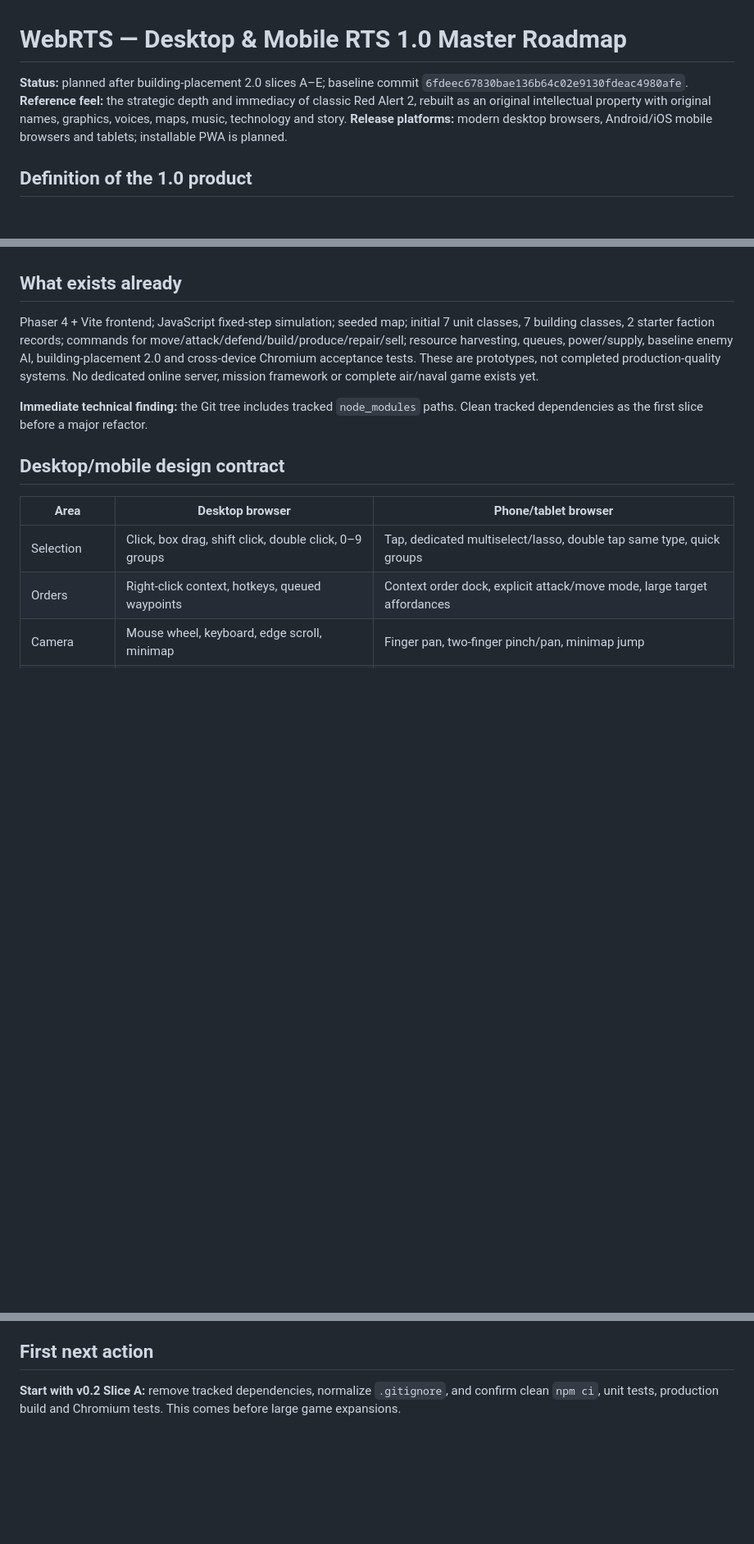
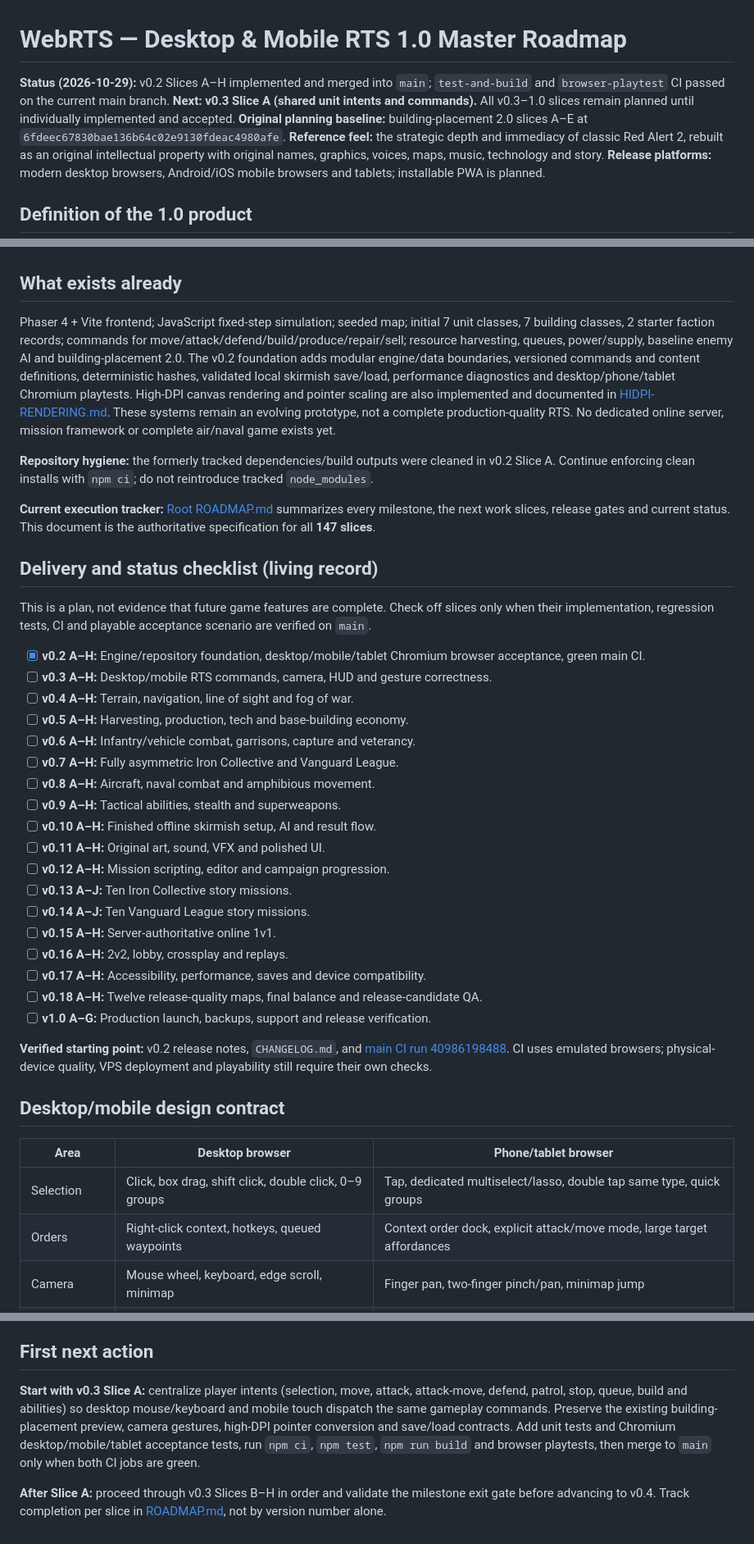
Before and after one commit to AlmightyTank/WebRTS, a Markdown page: docs/ROADMAP-1.0-DESKTOP-MOBILE.md, 3 parts joined by grey strips. Shown at 82% size. Rendered like a GitHub page; blank space fills up the shorter version.

Commit message:
docs: bring 1.0 master roadmap up to current v0.2 release status

```diff
--- a/docs/ROADMAP-1.0-DESKTOP-MOBILE.md
+++ b/docs/ROADMAP-1.0-DESKTOP-MOBILE.md
@@ -1,6 +1,7 @@
 # WebRTS — Desktop & Mobile RTS 1.0 Master Roadmap
 
-**Status:** planned after building-placement 2.0 slices A–E; baseline commit `6fdeec67830bae136b64c02e9130fdeac4980afe`.
+**Status (2026-10-29):** v0.2 Slices A–H implemented and merged into `main`; `test-and-build` and `browser-playtest` CI passed on the current main branch. **Next: v0.3 Slice A (shared unit intents and commands).** All v0.3–1.0 slices remain planned until individually implemented and accepted.
+**Original planning baseline:** building-placement 2.0 slices A–E at `6fdeec67830bae136b64c02e9130fdeac4980afe`.
 **Reference feel:** the strategic depth and immediacy of classic Red Alert 2, rebuilt as an original intellectual property with original names, graphics, voices, maps, music, technology and story.
 **Release platforms:** modern desktop browsers, Android/iOS mobile browsers and tablets; installable PWA is planned.
 
@@ -17,9 +18,36 @@
 
 ## What exists already
 
-Phaser 4 + Vite frontend; JavaScript fixed-step simulation; seeded map; initial 7 unit classes, 7 building classes, 2 starter faction records; commands for move/attack/defend/build/produce/repair/sell; resource harvesting, queues, power/supply, baseline enemy AI, building-placement 2.0 and cross-device Chromium acceptance tests. These are prototypes, not completed production-quality systems. No dedicated online server, mission framework or complete air/naval game exists yet.
+Phaser 4 + Vite frontend; JavaScript fixed-step simulation; seeded map; initial 7 unit classes, 7 building classes, 2 starter faction records; commands for move/attack/defend/build/produce/repair/sell; resource harvesting, queues, power/supply, baseline enemy AI and building-placement 2.0. The v0.2 foundation adds modular engine/data boundaries, versioned commands and content definitions, deterministic hashes, validated local skirmish save/load, performance diagnostics and desktop/phone/tablet Chromium playtests. High-DPI canvas rendering and pointer scaling are also implemented and documented in [HIDPI-RENDERING.md](HIDPI-RENDERING.md). These systems remain an evolving prototype, not a complete production-quality RTS. No dedicated online server, mission framework or complete air/naval game exists yet.
 
-**Immediate technical finding:** the Git tree includes tracked `node_modules` paths. Clean tracked dependencies as the first slice before a major refactor.
+**Repository hygiene:** the formerly tracked dependencies/build outputs were cleaned in v0.2 Slice A. Continue enforcing clean installs with `npm ci`; do not reintroduce tracked `node_modules`.
+
+**Current execution tracker:** [Root ROADMAP.md](../ROADMAP.md) summarizes every milestone, the next work slices, release gates and current status. This document is the authoritative specification for all **147 slices**.
+
+## Delivery and status checklist (living record)
+
+This is a plan, not evidence that future game features are complete. Check off slices only when their implementation, regression tests, CI and playable acceptance scenario are verified on `main`.
+
+- [x] **v0.2 A–H:** Engine/repository foundation, desktop/mobile/tablet Chromium browser acceptance, green main CI.
+- [ ] **v0.3 A–H:** Desktop/mobile RTS commands, camera, HUD and gesture correctness.
+- [ ] **v0.4 A–H:** Terrain, navigation, line of sight and fog of war.
+- [ ] **v0.5 A–H:** Harvesting, production, tech and base-building economy.
+- [ ] **v0.6 A–H:** Infantry/vehicle combat, garrisons, capture and veterancy.
+- [ ] **v0.7 A–H:** Fully asymmetric Iron Collective and Vanguard League.
+- [ ] **v0.8 A–H:** Aircraft, naval combat and amphibious movement.
+- [ ] **v0.9 A–H:** Tactical abilities, stealth and superweapons.
+- [ ] **v0.10 A–H:** Finished offline skirmish setup, AI and result flow.
+- [ ] **v0.11 A–H:** Original art, sound, VFX and polished UI.
+- [ ] **v0.12 A–H:** Mission scripting, editor and campaign progression.
+- [ ] **v0.13 A–J:** Ten Iron Collective story missions.
+- [ ] **v0.14 A–J:** Ten Vanguard League story missions.
+- [ ] **v0.15 A–H:** Server-authoritative online 1v1.
+- [ ] **v0.16 A–H:** 2v2, lobby, crossplay and replays.
+- [ ] **v0.17 A–H:** Accessibility, performance, saves and device compatibility.
+- [ ] **v0.18 A–H:** Twelve release-quality maps, final balance and release-candidate QA.
+- [ ] **v1.0 A–G:** Production launch, backups, support and release verification.
+
+**Verified starting point:** v0.2 release notes, `CHANGELOG.md`, and [main CI run 40986198488](https://github.com/AlmightyTank/WebRTS/actions/runs/40986198488). CI uses emulated browsers; physical-device quality, VPS deployment and playability still require their own checks.
 
 ## Desktop/mobile design contract
 
@@ -301,4 +329,6 @@ A: Every campaign mission is completable, restartable and save-compatible on des
 
 ## First next action
 
-**Start with v0.2 Slice A:** remove tracked dependencies, normalize `.gitignore`, and confirm clean `npm ci`, unit tests, production build and Chromium tests. This comes before large game expansions.
+**Start with v0.3 Slice A:** centralize player intents (selection, move, attack, attack-move, defend, patrol, stop, queue, build and abilities) so desktop mouse/keyboard and mobile touch dispatch the same gameplay commands. Preserve the existing building-placement preview, camera gestures, high-DPI pointer conversion and save/load contracts. Add unit tests and Chromium desktop/mobile/tablet acceptance tests, run `npm ci`, `npm test`, `npm run build` and browser playtests, then merge to `main` only when both CI jobs are green.
+
+**After Slice A:** proceed through v0.3 Slices B–H in order and validate the milestone exit gate before advancing to v0.4. Track completion per slice in [ROADMAP.md](../ROADMAP.md), not by version number alone.
```
Also changed, not shown: other parts of docs/ROADMAP-1.0-DESKTOP-MOBILE.md (+1 -1 lines).
